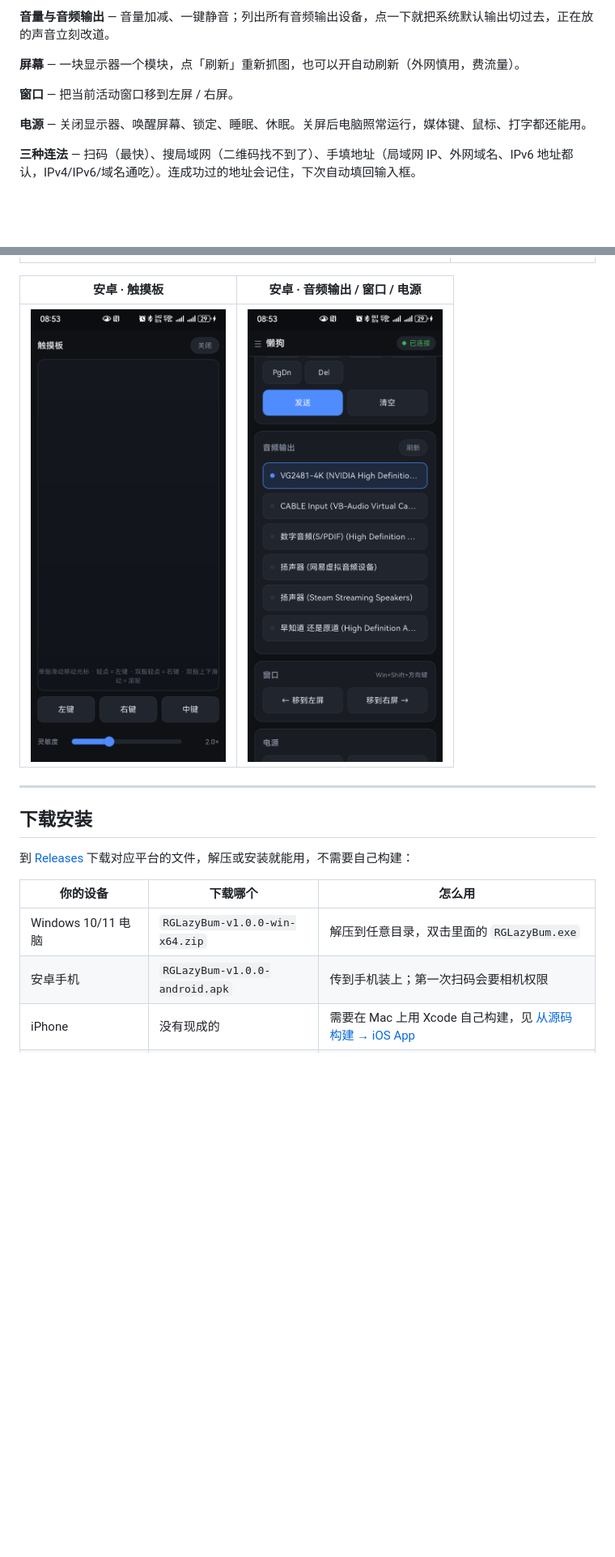
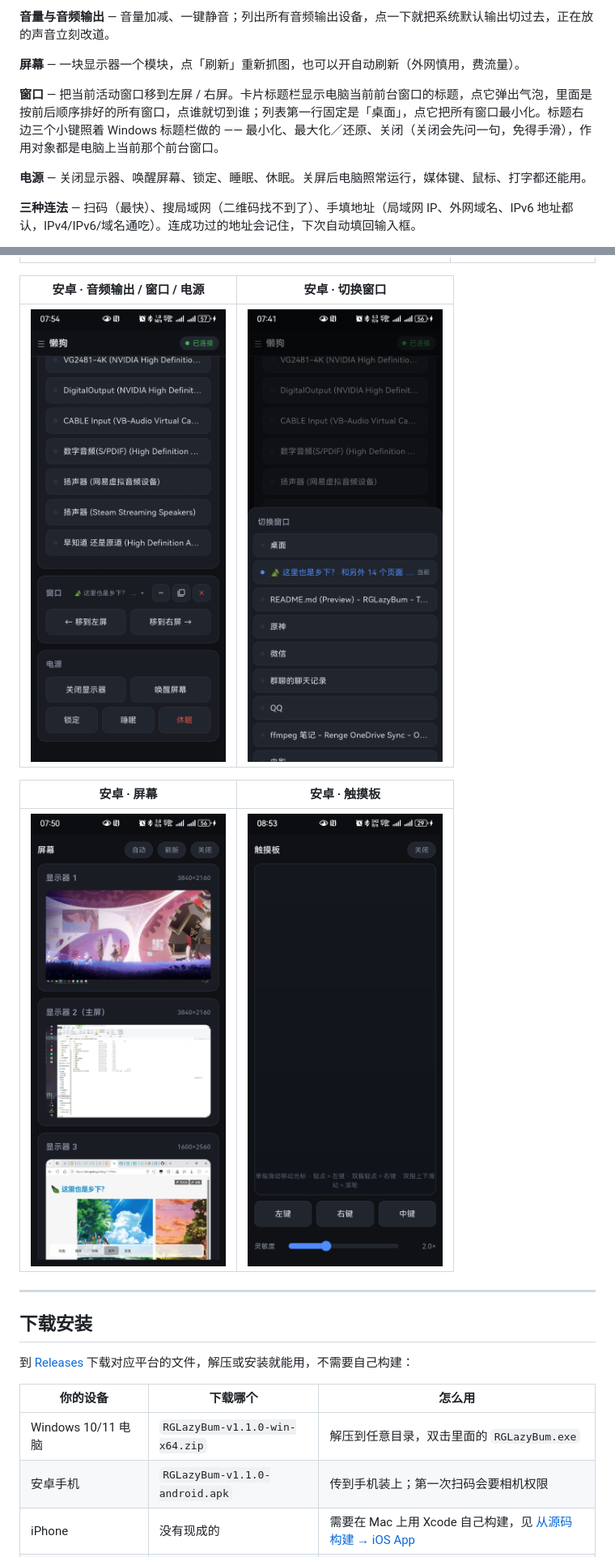
Before and after one commit to RengeRenge/RGLazyBum, a Markdown page: README.md, 2 parts joined by grey strips. Shown at 81% size. Rendered like a GitHub page; pictures changed too: docs/screenshots/android-more.jpg (added), docs/screenshots/android-more.png (deleted), docs/screenshots/android-screen.jpg (added); blank space fills up the shorter version.

```diff
--- a/README.md
+++ b/README.md
@@ -42,7 +42,7 @@
 
 **屏幕** — 一块显示器一个模块，点「刷新」重新抓图，也可以开自动刷新（外网慎用，费流量）。
 
-**窗口** — 把当前活动窗口移到左屏 / 右屏。
+**窗口** — 把当前活动窗口移到左屏 / 右屏。卡片标题栏显示电脑当前前台窗口的标题，点它弹出气泡，里面是按前后顺序排好的所有窗口，点谁就切到谁；列表第一行固定是「桌面」，点它把所有窗口最小化。标题右边三个小键照着 Windows 标题栏做的 —— 最小化、最大化／还原、关闭（关闭会先问一句，免得手滑），作用对象都是电脑上当前那个前台窗口。
 
 **电源** — 关闭显示器、唤醒屏幕、锁定、睡眠、休眠。关屏后电脑照常运行，媒体键、鼠标、打字都还能用。
 
@@ -58,9 +58,13 @@
 | --- | --- |
 | ![二维码窗口](docs/screenshots/pc-qr-window.png) | ![连接页](docs/screenshots/android-connect.png) |
 
-| 安卓 · 触摸板 | 安卓 · 音频输出 / 窗口 / 电源 |
+| 安卓 · 音频输出 / 窗口 / 电源 |  安卓 · 切换窗口 |
 | --- | --- |
-| ![触摸板](docs/screenshots/android-pad.png) | ![更多设置](docs/screenshots/android-more.png) |
+| ![更多设置](docs/screenshots/android-more.jpg) | ![切换窗口](docs/screenshots/android-window-list.png) |
+
+| 安卓 · 屏幕 | 安卓 · 触摸板 |
+| --- | --- |
+| ![屏幕](docs/screenshots/android-screen.jpg) | ![触摸板](docs/screenshots/android-pad.png) |
 
 ---
 
@@ -70,8 +74,8 @@
 
 | 你的设备 | 下载哪个 | 怎么用 |
 | --- | --- | --- |
-| Windows 10/11 电脑 | `RGLazyBum-v1.0.0-win-x64.zip` | 解压到任意目录，双击里面的 `RGLazyBum.exe` |
-| 安卓手机 | `RGLazyBum-v1.0.0-android.apk` | 传到手机装上；第一次扫码会要相机权限 |
+| Windows 10/11 电脑 | `RGLazyBum-v1.1.0-win-x64.zip` | 解压到任意目录，双击里面的 `RGLazyBum.exe` |
+| 安卓手机 | `RGLazyBum-v1.1.0-android.apk` | 传到手机装上；第一次扫码会要相机权限 |
 | iPhone | 没有现成的 | 需要在 Mac 上用 Xcode 自己构建，见 [从源码构建 → iOS App](#ios-app) |
 | 任意手机（不想装 App） | 什么都不用下 | 手机浏览器打开 `http://<电脑局域网IP>:<端口>` 就是完整界面 |
 
```
Also changed, not shown: 8 other files.
